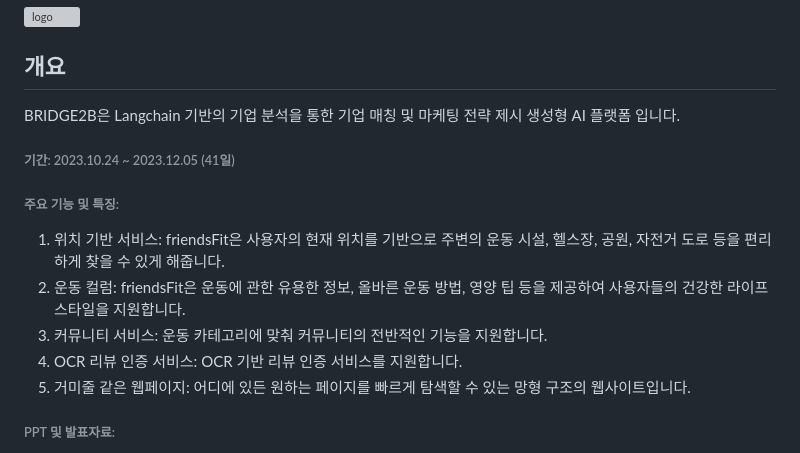
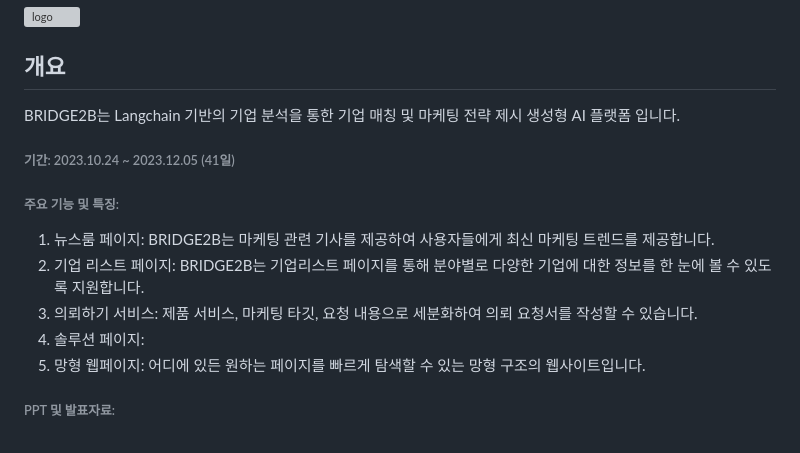
Before and after one commit to ydydydydydy/BRIDGE2B_project, a Markdown page: README.md, the part around the change. Rendered like a GitHub page; grey boxes are pictures that could not be loaded.

```diff
--- a/README.md
+++ b/README.md
@@ -8,17 +8,17 @@
 
 
 ## 개요
-BRIDGE2B은 Langchain 기반의 기업 분석을 통한 기업 매칭 및 마케팅 전략 제시 생성형 AI 플랫폼 입니다.
+BRIDGE2B는 Langchain 기반의 기업 분석을 통한 기업 매칭 및 마케팅 전략 제시 생성형 AI 플랫폼 입니다.
 
 ###### 기간: 2023.10.24 ~ 2023.12.05 (41일)
 
 ###### 주요 기능 및 특징:
 
-1. 위치 기반 서비스: friendsFit은 사용자의 현재 위치를 기반으로 주변의 운동 시설, 헬스장, 공원, 자전거 도로 등을 편리하게 찾을 수 있게 해줍니다.
-2. 운동 컬럼: friendsFit은 운동에 관한 유용한 정보, 올바른 운동 방법, 영양 팁 등을 제공하여 사용자들의 건강한 라이프스타일을 지원합니다.
-3. 커뮤니티 서비스: 운동 카테고리에 맞춰 커뮤니티의 전반적인 기능을 지원합니다.
-4. OCR 리뷰 인증 서비스: OCR 기반 리뷰 인증 서비스를 지원합니다.
-5. 거미줄 같은 웹페이지: 어디에 있든 원하는 페이지를 빠르게 탐색할 수 있는 망형 구조의 웹사이트입니다.
+1. 뉴스룸 페이지: BRIDGE2B는 마케팅 관련 기사를 제공하여 사용자들에게 최신 마케팅 트렌드를 제공합니다.
+3. 기업 리스트 페이지: BRIDGE2B는 기업리스트 페이지를 통해 분야별로 다양한 기업에 대한 정보를 한 눈에 볼 수 있도록 지원합니다.
+4. 의뢰하기 서비스: 제품 서비스, 마케팅 타깃, 요청 내용으로 세분화하여 의뢰 요청서를 작성할 수 있습니다.
+5. 솔루션 페이지:
+6. 망형 웹페이지: 어디에 있든 원하는 페이지를 빠르게 탐색할 수 있는 망형 구조의 웹사이트입니다.
 
 ###### PPT 및 발표자료:
 
```
